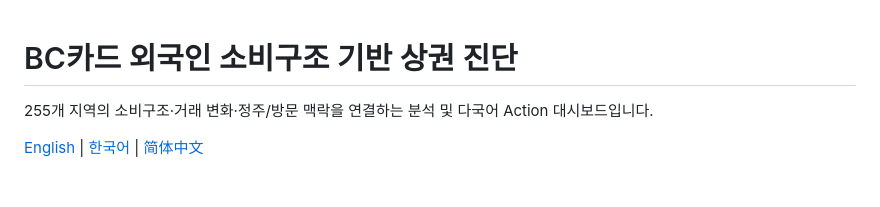
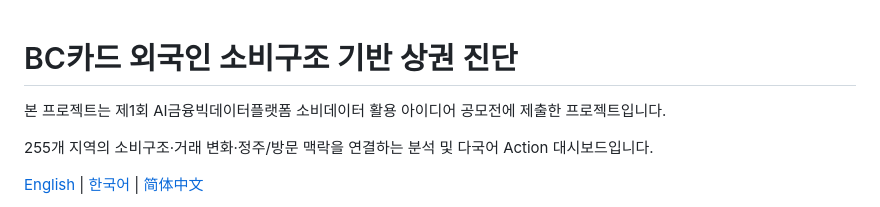
Before and after one commit to Heisenberg0607/bc_card_data_analysis, a Markdown page: README.ko.md, the part around the change. Rendered like a GitHub page; blank space fills up the shorter version.

Commit message:
Update README.ko.md with project details
Added project description for AI financial big data competition.

```diff
--- a/README.ko.md
+++ b/README.ko.md
@@ -1,4 +1,6 @@
 # BC카드 외국인 소비구조 기반 상권 진단
+
+본 프로젝트는 제1회 AI금융빅데이터플랫폼 소비데이터 활용 아이디어 공모전에 제출한 프로젝트입니다.
 
 255개 지역의 소비구조·거래 변화·정주/방문 맥락을 연결하는 분석 및 다국어 Action 대시보드입니다.
 
```
